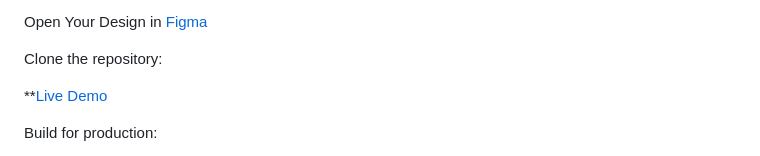
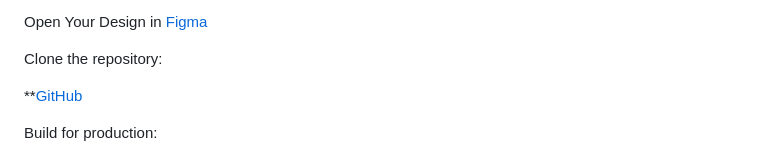
Before and after one commit to maximtsyrulnyk/Tsyrulnyk_Museum_Landing, a Markdown page: README.md, the part around the change. Rendered like a GitHub page.

```diff
--- a/README.md
+++ b/README.md
@@ -24,7 +24,7 @@ Open Your Design in [Figma](https://www.figma.com/design/cRBCqE06cDrY3s4jX7h3iY/
 
 Clone the repository:
 
-**[Live Demo](https://maximtsyrulnyk.github.io/Tsyrulnyk_Museum_Landing/)
+**[GitHub](https://maximtsyrulnyk.github.io/Tsyrulnyk_Museum_Landing/)
 
 Build for production:
 
```
